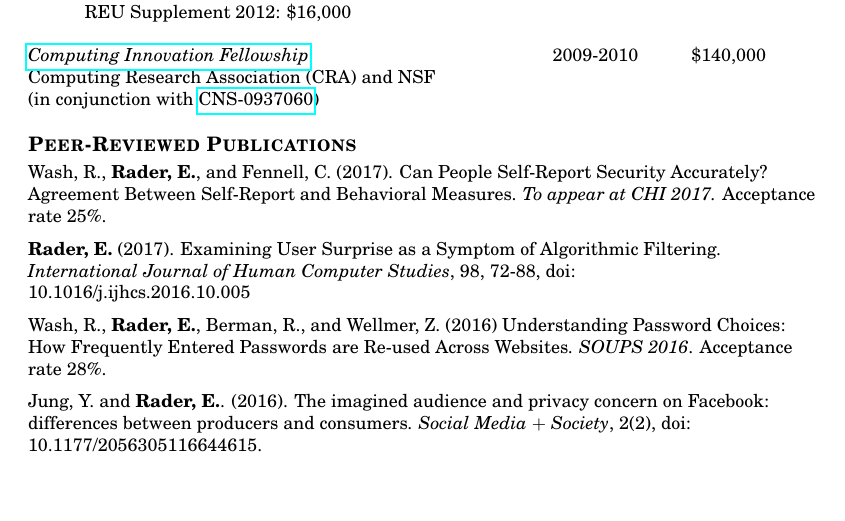
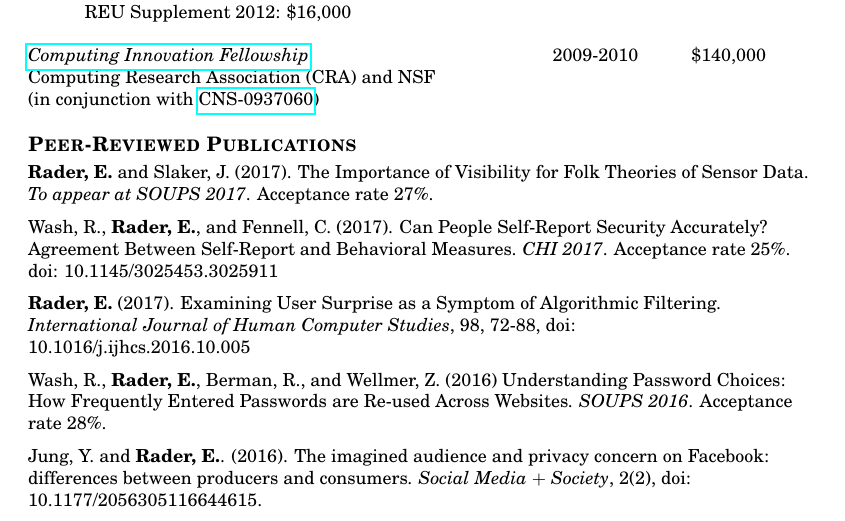
Before and after one commit to bierdoctor/bierdoctor.github.io, a LaTeX CV (vita/vitaEJR.tex): part of page 2 of 10, cut so that both start at the same text, the shorter picture padded with empty space. Compiled offline with pdfLaTeX.

Commit message:
updated version of my CV

```diff
--- a/vita/vitaEJR.tex
+++ b/vita/vitaEJR.tex
@@ -137,7 +137,9 @@ Computing Research Association (CRA) and NSF \\
 % PUBLICATIONS
 \section{Peer-Reviewed Publications}
 
-Wash, R., \textbf{Rader, E.}, and Fennell, C. (2017). Can People Self-Report Security Accurately? Agreement Between Self-Report and Behavioral Measures. \emph{To appear at CHI 2017.} Acceptance rate 25\%.
+\textbf{Rader, E.} and Slaker, J. (2017). The Importance of Visibility for Folk Theories of Sensor Data. \emph{To appear at SOUPS 2017}. Acceptance rate 27\%.
+
+Wash, R., \textbf{Rader, E.}, and Fennell, C. (2017). Can People Self-Report Security Accurately? Agreement Between Self-Report and Behavioral Measures. \emph{CHI 2017}. Acceptance rate 25\%. doi: 10.1145/3025453.3025911
 
 \textbf{Rader, E.} (2017). Examining User Surprise as a Symptom of Algorithmic Filtering. \emph{International Journal of Human Computer Studies}, 98, 72-88, doi: 10.1016/j.ijhcs.2016.10.005
 
```
Also changed, not shown: vita/vitaEJR.pdf, 2 other files.
